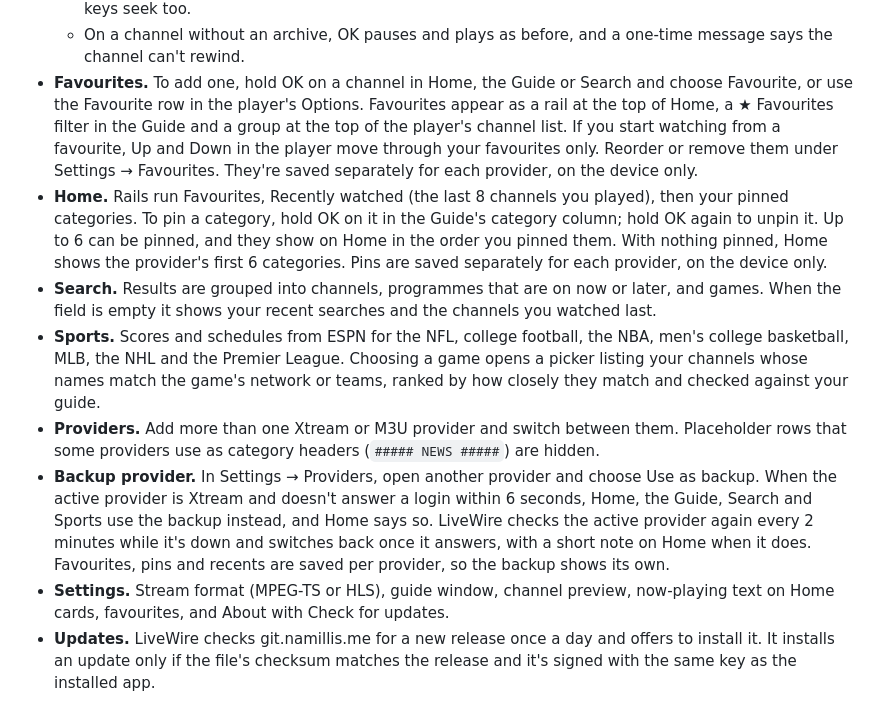
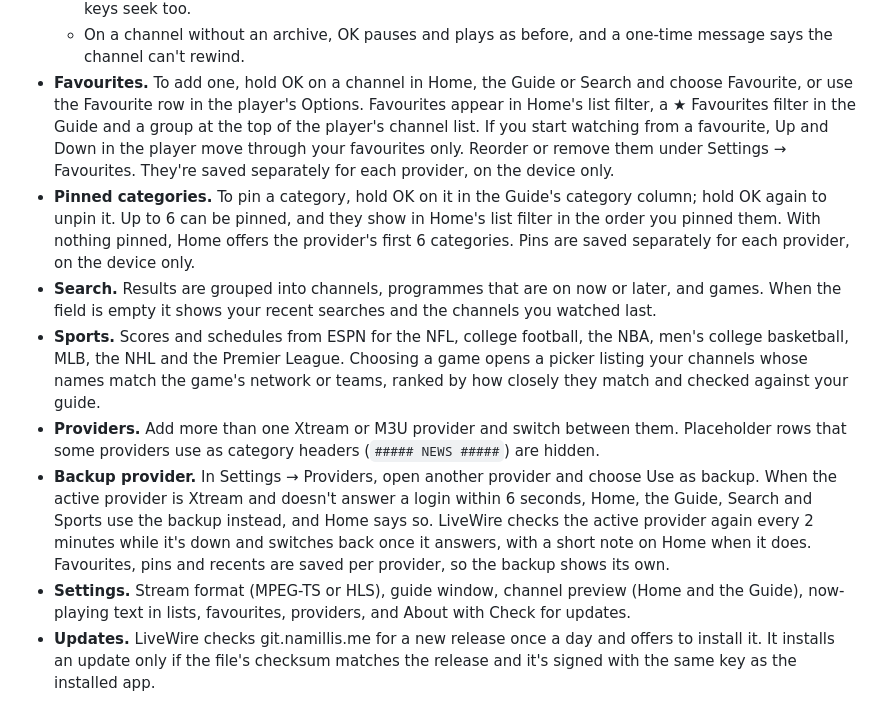
Before and after one commit to namillis/LiveWireTV, a Markdown page: README.md, the part around one of its changes. GitHub-like rendering.

```diff
--- a/README.md
+++ b/README.md
@@ -50,17 +61,16 @@ on the device.
     one-time message says the channel can't rewind.
 - **Favourites.** To add one, hold OK on a channel in Home, the Guide or
   Search and choose Favourite, or use the Favourite row in the player's
-  Options. Favourites appear as a rail at the top of Home, a ★ Favourites
+  Options. Favourites appear in Home's list filter, a ★ Favourites
   filter in the Guide and a group at the top of the player's channel list.
   If you start watching from a favourite, Up and Down in the player move
   through your favourites only. Reorder or remove them under
   Settings → Favourites. They're saved separately for each provider, on the
   device only.
-- **Home.** Rails run Favourites, Recently watched (the last 8 channels you
-  played), then your pinned categories. To pin a category, hold OK on it in
-  the Guide's category column; hold OK again to unpin it. Up to 6 can be
-  pinned, and they show on Home in the order you pinned them. With nothing
-  pinned, Home shows the provider's first 6 categories. Pins are saved
+- **Pinned categories.** To pin a category, hold OK on it in the Guide's
+  category column; hold OK again to unpin it. Up to 6 can be pinned, and they
+  show in Home's list filter in the order you pinned them. With nothing
+  pinned, Home offers the provider's first 6 categories. Pins are saved
   separately for each provider, on the device only.
 - **Search.** Results are grouped into channels, programmes that are on now
   or later, and games. When the field is empty it shows your recent searches
@@ -81,9 +91,9 @@ on the device.
   short note on Home when it does.
   Favourites, pins and recents are saved per provider, so the backup shows its
   own.
-- **Settings.** Stream format (MPEG-TS or HLS), guide window, channel preview,
-  now-playing text on Home cards, favourites, and About with Check for
-  updates.
+- **Settings.** Stream format (MPEG-TS or HLS), guide window, channel preview
+  (Home and the Guide), now-playing text in lists, favourites, providers, and
+  About with Check for updates.
 - **Updates.** LiveWire checks git.namillis.me for a new release once a day
   and offers to install it. It installs an update only if the file's checksum
   matches the release and it's signed with the same key as the installed app.
```
Also changed, not shown: other parts of README.md (+15 -4 lines), docs/images/guide.jpg, docs/images/home.jpg, docs/images/player.jpg, docs/images/settings.jpg, docs/images/sports.jpg.
